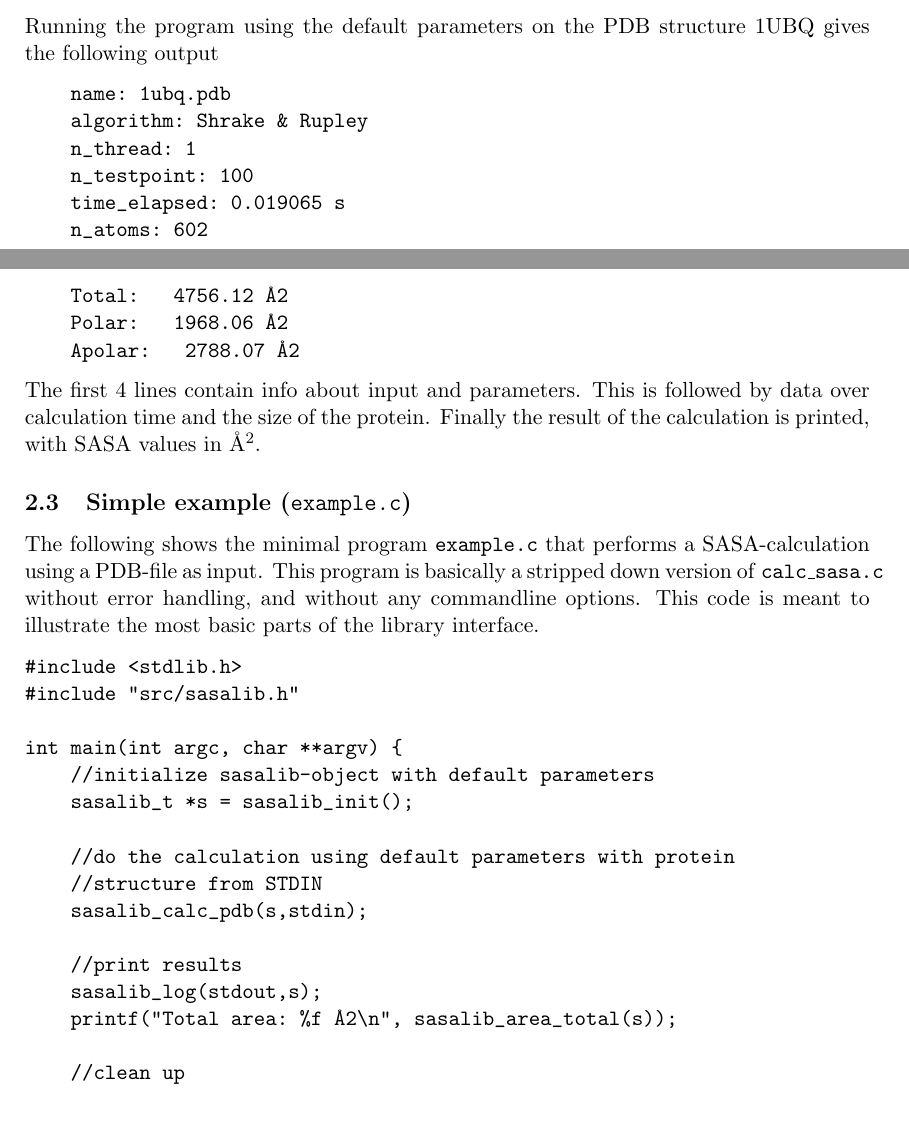
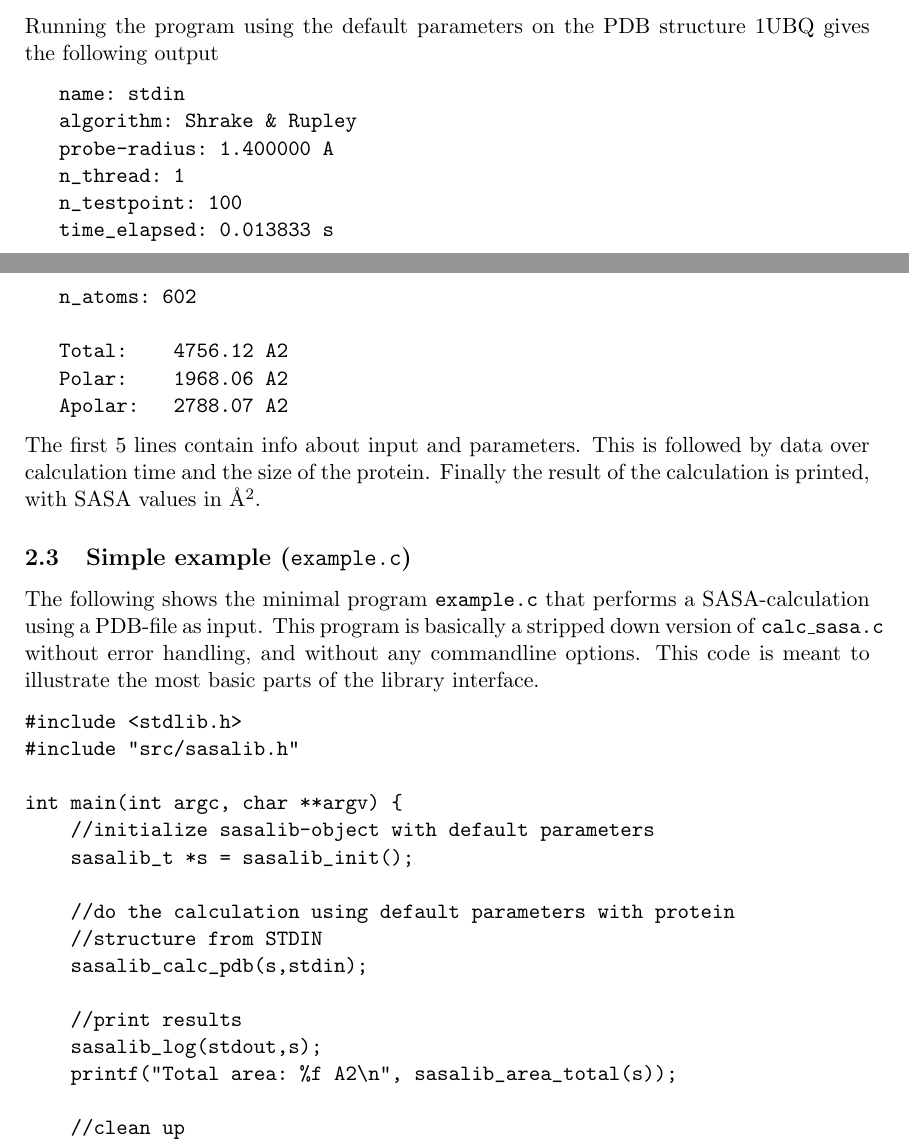
Before and after one commit to mittinatten/freesasa, a LaTeX document (doc/manual.tex): two parts of pages 3 and 4 of 15, joined at a grey line, cut so that both start at the same text, the shorter picture padded with empty space. Compiled offline with pdfLaTeX.

Commit message:
Fixed minor typos and updated to correspond to latest version of code.

```diff
--- a/doc/manual.tex
+++ b/doc/manual.tex
@@ -177,18 +177,19 @@ used, instead each calculation is parallelized individually.
 Running the program using the default parameters on the PDB structure
 1UBQ gives the following output
 \begin{verbatim}
-    name: 1ubq.pdb
-    algorithm: Shrake & Rupley
-    n_thread: 1
-    n_testpoint: 100
-    time_elapsed: 0.019065 s
-    n_atoms: 602
+   name: stdin
+   algorithm: Shrake & Rupley
+   probe-radius: 1.400000 A
+   n_thread: 1
+   n_testpoint: 100
+   time_elapsed: 0.013833 s
+   n_atoms: 602
 
-    Total:   4756.12 Å2
-    Polar:   1968.06 Å2
-    Apolar:   2788.07 Å2
+   Total:    4756.12 A2
+   Polar:    1968.06 A2
+   Apolar:   2788.07 A2
 \end{verbatim}
-The first 4 lines contain info about input and parameters. This is
+The first 5 lines contain info about input and parameters. This is
 followed by data over calculation time and the size of the
 protein. Finally the result of the calculation is printed, with SASA
 values in Å$^2$.
```
Also changed, not shown: doc/manual.tex (6 more changed lines).
